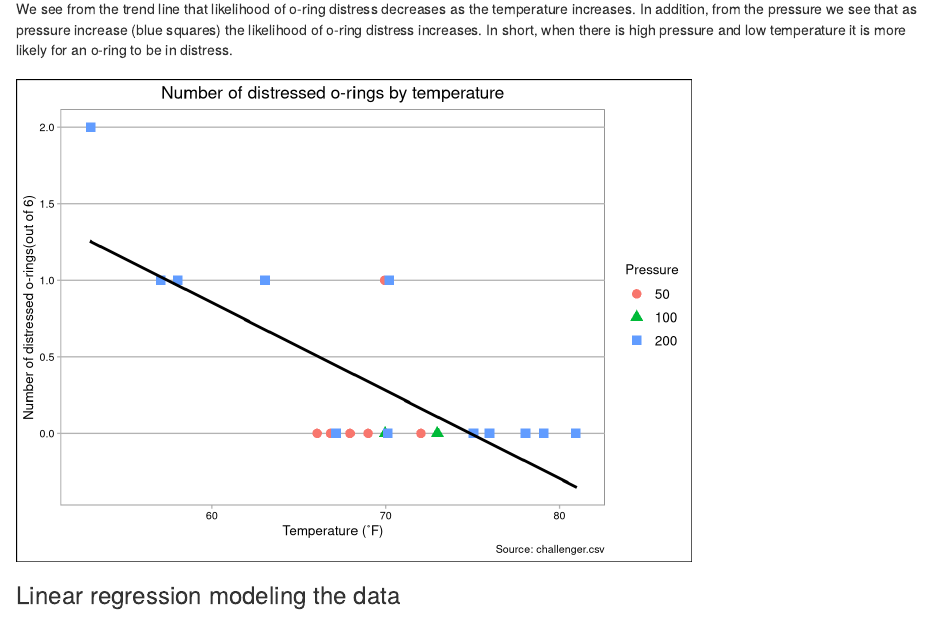
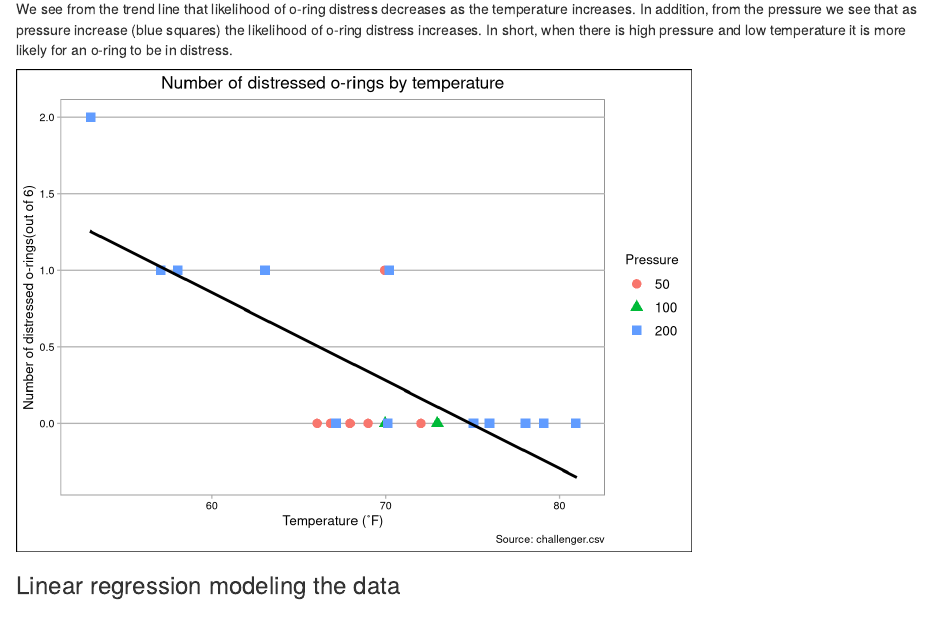
Before and after one commit to kig3434/Challenger, an R Markdown document (docs/ChallengerBasicLR.Rmd): the page in a window 1100 px wide, from 580 px down. Rendered offline with R 4.5, knitr and Pandoc, with nearby package versions; code that draws random numbers runs with fixed seeds of ours; some code elsewhere in the file could not run offline.

Commit message:
Update ChallengerBasicLR.Rmd

````diff
--- a/docs/ChallengerBasicLR.Rmd
+++ b/docs/ChallengerBasicLR.Rmd
@@ -41,9 +41,7 @@ knitr::kable(summary(launch))
 ### Visualize the data
 We see from the trend line that likelihood of o-ring distress decreases as the temperature increases. In addition, from the pressure we see that as pressure increase (blue squares) the likelihood of o-ring distress increases. In short, when there is high pressure and low temperature it is more likely for an o-ring to be in distress.
 
-#
-
-```{r plots, echo=FALSE}
+```{r plots, echo=FALSE, width = 10}
 launch$pressure <- as.factor(launch$pressure)
 
 ggplot(launch, aes(y = distress_ct, x = temperature)) +
````
